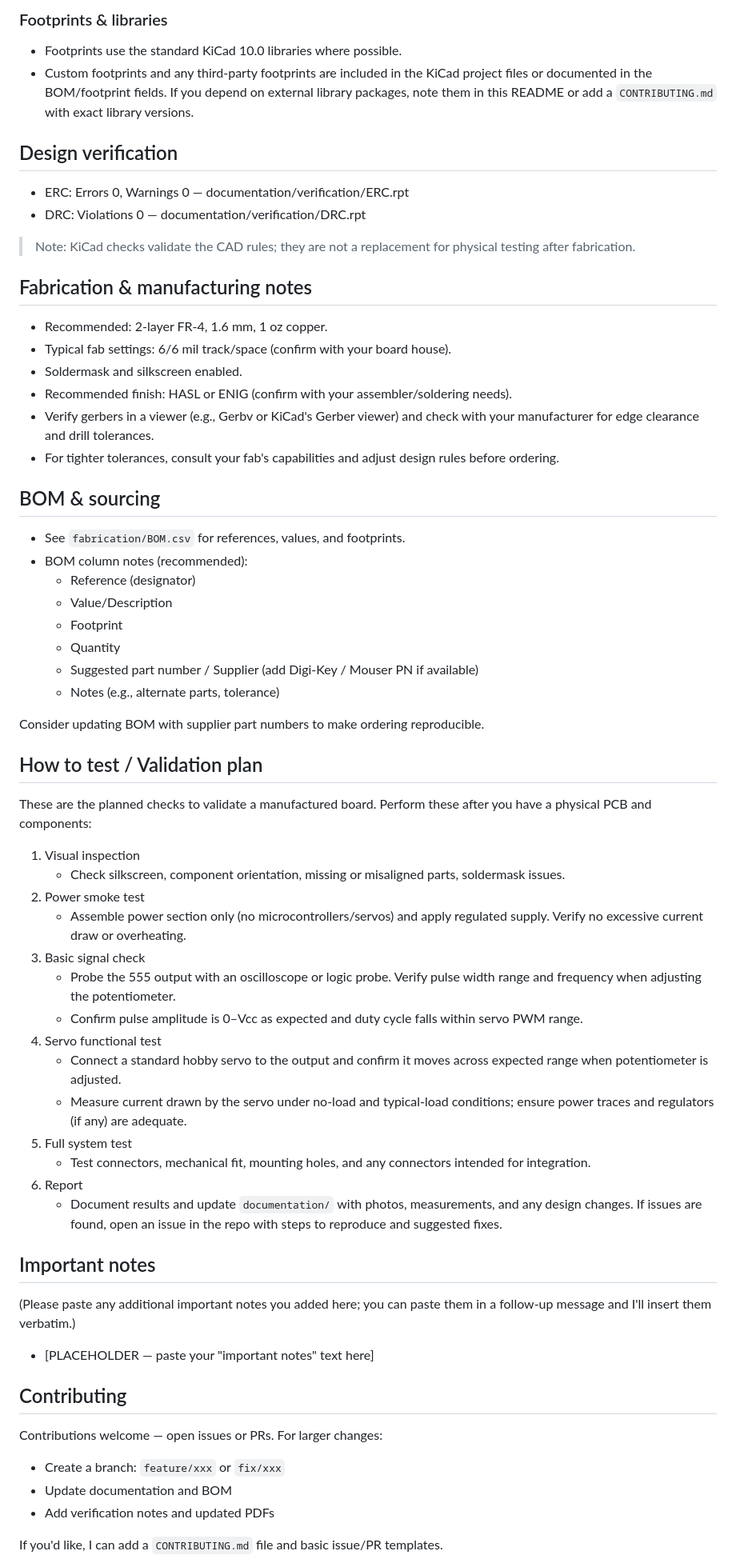
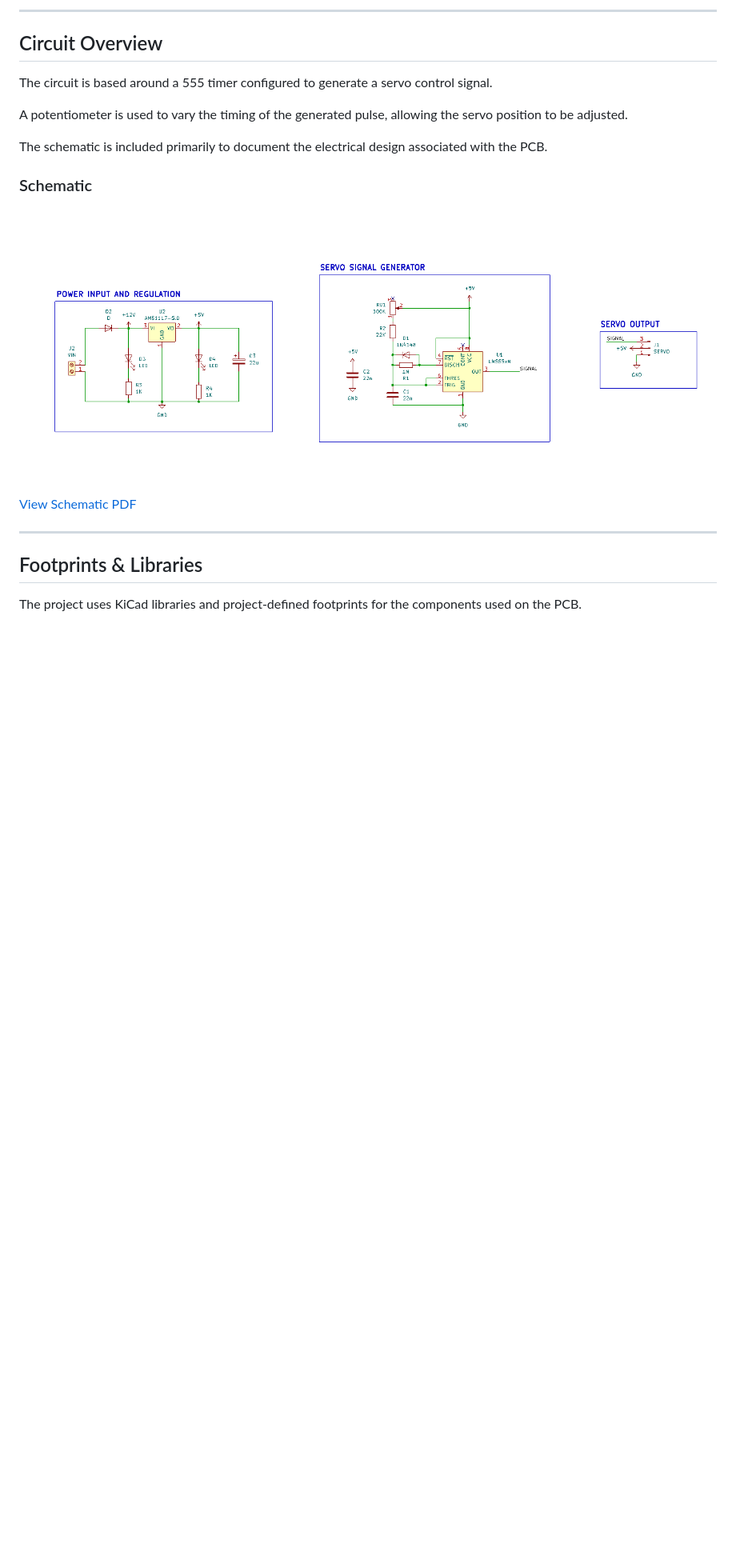
Before and after one commit to shlok-ac/Servo-Controller-555, a Markdown page: README.md, the part around one of its changes. Shown at 80% size. Drawn GitHub-style; blank space fills up the shorter version.

```diff
--- a/README.md
+++ b/README.md
@@ -109,61 +144,23 @@ The circuit uses a 555 timer to generate servo PWM; a potentiometer changes the
 
-### Footprints & libraries
-- Footprints use the standard KiCad 10.0 libraries where possible.
-- Custom footprints and any third-party footprints are included in the KiCad project files or documented in the BOM/footprint fields. If you depend on external library packages, note them in this README or add a `CONTRIBUTING.md` with exact library versions.
+---
 
-## Design verification
-- ERC: Errors 0, Warnings 0 — documentation/verification/ERC.rpt
-- DRC: Violations 0 — documentation/verification/DRC.rpt
+## Circuit Overview
 
-> Note: KiCad checks validate the CAD rules; they are not a replacement for physical testing after fabrication.
+The circuit is based around a 555 timer configured to generate a servo control signal.
 
-## Fabrication & manufacturing notes
-- Recommended: 2-layer FR-4, 1.6 mm, 1 oz copper.
-- Typical fab settings: 6/6 mil track/space (confirm with your board house).
-- Soldermask and silkscreen enabled.
-- Recommended finish: HASL or ENIG (confirm with your assembler/soldering needs).
-- Verify gerbers in a viewer (e.g., Gerbv or KiCad's Gerber viewer) and check with your manufacturer for edge clearance and drill tolerances.
-- For tighter tolerances, consult your fab's capabilities and adjust design rules before ordering.
+A potentiometer is used to vary the timing of the generated pulse, allowing the servo position to be adjusted.
 
-## BOM & sourcing
-- See `fabrication/BOM.csv` for references, values, and footprints.
-- BOM column notes (recommended):
-  - Reference (designator)
-  - Value/Description
-  - Footprint
-  - Quantity
-  - Suggested part number / Supplier (add Digi-Key / Mouser PN if available)
-  - Notes (e.g., alternate parts, tolerance)
+The schematic is included primarily to document the electrical design associated with the PCB.
 
-Consider updating BOM with supplier part numbers to make ordering reproducible.
+### Schematic
 
-## How to test / Validation plan
-These are the planned checks to validate a manufactured board. Perform these after you have a physical PCB and components:
+![Schematic](assets/schematic.png)
 
-1. Visual inspection
-   - Check silkscreen, component orientation, missing or misaligned parts, soldermask issues.
-2. Power smoke test
-   - Assemble power section only (no microcontrollers/servos) and apply regulated supply. Verify no excessive current draw or overheating.
-3. Basic signal check
-   - Probe the 555 output with an oscilloscope or logic probe. Verify pulse width range and frequency when adjusting the potentiometer.
-   - Confirm pulse amplitude is 0–Vcc as expected and duty cycle falls within servo PWM range.
-4. Servo functional test
-   - Connect a standard hobby servo to the output and confirm it moves across expected range when potentiometer is adjusted.
-   - Measure current drawn by the servo under no-load and typical-load conditions; ensure power traces and regulators (if any) are adequate.
-5. Full system test
-   - Test connectors, mechanical fit, mounting holes, and any connectors intended for integration.
-6. Report
-   - Document results and update `documentation/` with photos, measurements, and any design changes. If issues are found, open an issue in the repo with steps to reproduce and suggested fixes.
+[View Schematic PDF](documentation/schematic.pdf)
 
-## Important notes
-(Please paste any additional important notes you added here; you can paste them in a follow-up message and I'll insert them verbatim.)
-- [PLACEHOLDER — paste your "important notes" text here]
+---
 
-## Contributing
-Contributions welcome — open issues or PRs. For larger changes:
-- Create a branch: `feature/xxx` or `fix/xxx`
-- Update documentation and BOM
-- Add verification notes and updated PDFs
+## Footprints & Libraries
 
-If you'd like, I can add a `CONTRIBUTING.md` file and basic issue/PR templates.
+The project uses KiCad libraries and project-defined footprints for the components used on the PCB.
 
```
Also changed, not shown: other parts of README.md (+271 -93 lines).
